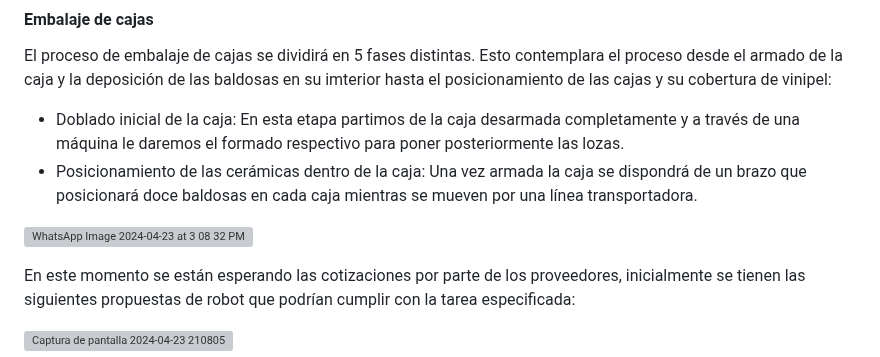
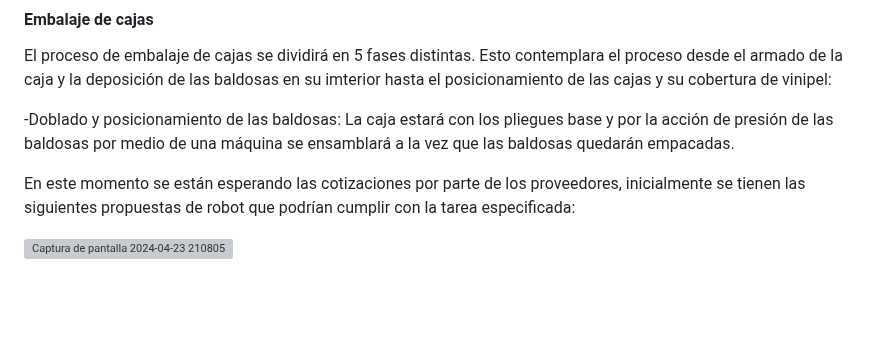
Before and after one commit to dfcantors/Proyecto_APM, a Markdown page: README.md, the part around the change. Drawn GitHub-style; blank space fills up the shorter version; grey boxes are pictures that could not be loaded.

```diff
--- a/README.md
+++ b/README.md
@@ -138,10 +138,7 @@ Para la etapa de calidad se busca implementar en la linea de producción un Qual
 
 El proceso de embalaje de cajas se dividirá en 5 fases distintas. Esto contemplara el proceso desde el armado de la caja y la deposición de las baldosas en su imterior hasta el posicionamiento de las cajas y su cobertura de vinipel:
 
-- Doblado inicial de la caja: En esta etapa partimos de la caja desarmada completamente y a través de una máquina le daremos el formado respectivo para poner posteriormente las lozas.
-- Posicionamiento de las cerámicas dentro de la caja: Una vez armada la caja se dispondrá de un brazo que posicionará doce baldosas en cada caja mientras se mueven por una línea transportadora.
-
-![WhatsApp Image 2024-04-23 at 3 08 32 PM](https://github.com/dfcantors/Proyecto_APM/assets/51063831/40bb5654-509c-41a8-a91d-ee6f792a28dc)
+-Doblado y posicionamiento de las baldosas: La caja estará con los pliegues base y por la acción de presión de las baldosas por medio de una máquina se ensamblará a la vez que las baldosas quedarán empacadas.
 
 En este momento se están esperando las cotizaciones por parte de los proveedores, inicialmente se tienen las siguientes propuestas de robot que podrían cumplir con la tarea especificada:
 
```
